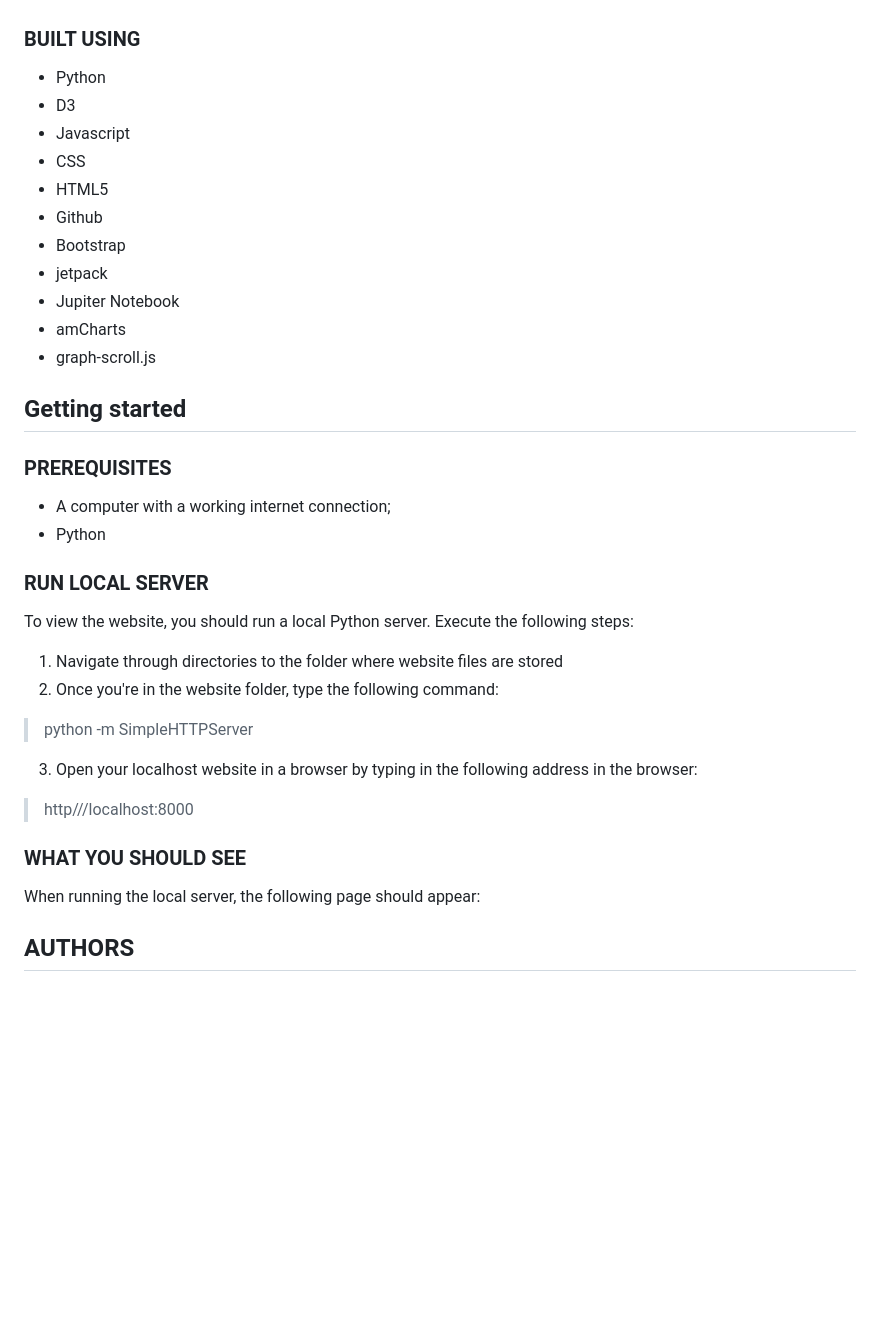
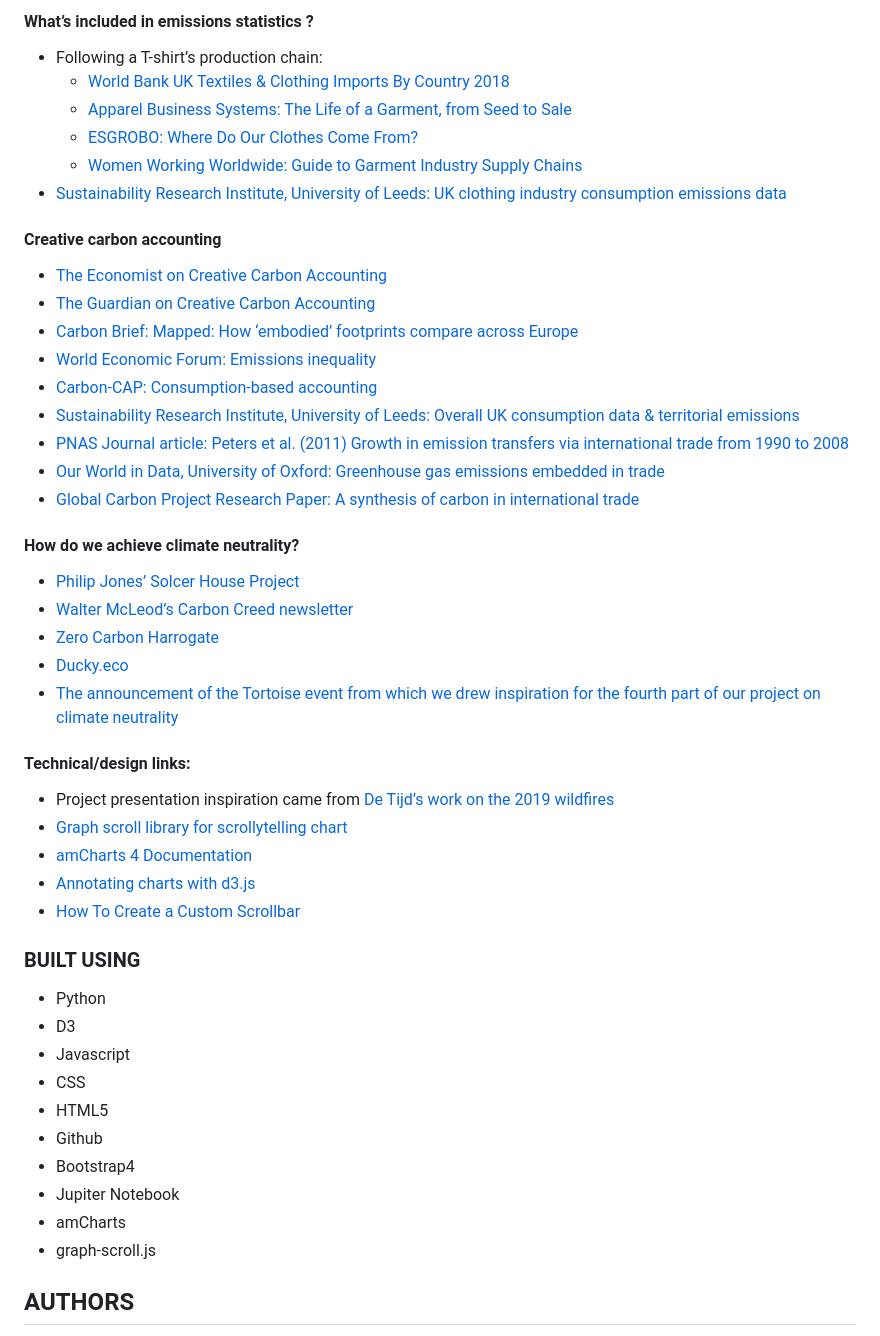
Before and after one commit to Ruoyu-Klaus/EU_Climate_Targets, a Markdown page: README.md, the part around the change printed below. GitHub-like rendering; blank space fills up the shorter version.

```diff
--- a/README.md
+++ b/README.md
@@ -17,3 +38,38 @@ This project was conceived both as a journalistic- and software project and ther
+#### What’s included in emissions statistics ?
+* Following a T-shirt’s production chain:
+    * [World Bank UK Textiles & Clothing Imports By Country 2018](https://wits.worldbank.org/CountryProfile/en/Country/GBR/Year/LTST/TradeFlow/Import/Partner/by-country/Product/50-63_TextCloth)
+    * [Apparel Business Systems: The Life of a Garment, from Seed to Sale](https://www.apparelbusiness.com/the-life-of-a-garment-from-seed-to-sale-6-steps-in-the-fashion-supply-chain/)
+    * [ESGROBO: Where Do Our Clothes Come From?](https://esgrobot.com/where-do-our-clothes-come-from/)
+    * [Women Working Worldwide: Guide to Garment Industry Supply Chains](http://www.yorku.ca/rajagopa/documents/garmentsuppchain-www_education_pack.pdf)
+* [Sustainability Research Institute, University of Leeds: UK clothing industry consumption emissions data](http://www.emissions.leeds.ac.uk/chart2.html)
+
+#### Creative carbon accounting
+* [The Economist on Creative Carbon Accounting](https://www.economist.com/finance-and-economics/2019/10/17/greta-thunberg-accuses-rich-countries-of-creative-carbon-accounting)
+* [The Guardian on Creative Carbon Accounting](https://www.theguardian.com/environment/2019/apr/25/uks-creative-carbon-accounting-breaches-climate-deal-say-critics)
+* [Carbon Brief: Mapped: How ‘embodied’ footprints compare across Europe](https://www.carbonbrief.org/mapped-how-embodied-carbon-footprints-compare-across-europe)
+* [World Economic Forum: Emissions inequality](https://www.weforum.org/agenda/2019/04/emissions-inequality-there-is-a-gulf-between-global-rich-and-poor)
+* [Carbon-CAP: Consumption-based accounting](https://www.carboncap.eu/results)
+* [Sustainability Research Institute, University of Leeds: Overall UK consumption data & territorial emissions](http://www.emissions.leeds.ac.uk/chart1.html)
+* [PNAS Journal article: Peters et al. (2011) Growth in emission transfers via international trade from 1990 to 2008](https://www.pnas.org/content/pnas/108/21/8903.full.pdf)
+* [Our World in Data, University of Oxford: Greenhouse gas emissions embedded in trade](https://ourworldindata.org/co2-and-other-greenhouse-gas-emissions#co2-embedded-in-trade)
+* [Global Carbon Project Research Paper: A synthesis of carbon in international trade](https://www.biogeosciences.net/9/3247/2012/bg-9-3247-2012.pdf)
+
+#### How do we achieve climate neutrality?
+* [Philip Jones’ Solcer House Project](https://www.cardiff.ac.uk/research/explore/find-a-project/view/solcer-house)
+* [Walter McLeod’s Carbon Creed newsletter](https://carbon.substack.com/)
+* [Zero Carbon Harrogate](https://www.zerocarbonharrogate.org.uk/)
+* [Ducky.eco](https://www.ducky.eco)
+* [The announcement of the Tortoise event from which we drew inspiration for the fourth part of our project on climate neutrality](https://members.tortoisemedia.com/thinkin/tortoise-on-the-road-university-of-cardiff-what-can-this-generation-do-about-global-warming/content.html)
+
+
+#### Technical/design links:
+* Project presentation inspiration came from [De Tijd’s work on the 2019 wildfires](https://multimedia.tijd.be/bosbranden/)
+* [Graph scroll library for scrollytelling chart](https://github.com/1wheel/graph-scroll)
+* [amCharts 4 Documentation](https://www.amcharts.com/docs/v4/)
+* [Annotating charts with d3.js](https://www.d3-graph-gallery.com/graph/custom_annotation.html)
+* [How To Create a Custom Scrollbar](https://www.w3schools.com/howto/howto_css_custom_scrollbar.asp)
+
+
 
 ### BUILT USING
 
@@ -23,39 +79,10 @@ This project was conceived both as a journalistic- and software project and ther
 * CSS
 * HTML5
 * Github
-* Bootstrap
-* jetpack
+* Bootstrap4
 * Jupiter Notebook
 * amCharts
 * graph-scroll.js
-
-
-## Getting started
-
-### PREREQUISITES
-
-* A computer with a working internet connection;
-* Python
-
-### RUN LOCAL SERVER
-
-To view the website, you should run a local Python server. Execute the following steps:
-
-1. Navigate through directories to the folder where website files are stored
-2. Once you're in the website folder, type the following command:
-
-> python -m SimpleHTTPServer
-
-3. Open your localhost website in a browser by typing in the following address in the browser:
-
-> http///localhost:8000
-
-### WHAT YOU SHOULD SEE
-
-When running the local server, the following page should appear:
-
-<!--Show screenshot of project, to add in once lay out of project is completely finsihed-->
-<!--https://medium.com/@justynagolawska/how-to-easily-add-screenshots-into-your-readme-file-on-github-d806a01d6ffd-->
 
 
 ## AUTHORS
```
Also changed, not shown: other parts of README.md (+24 -7 lines), home.png (added), imgs/ducky.png (added), imgs/india.jpg (added), 7 other files.
